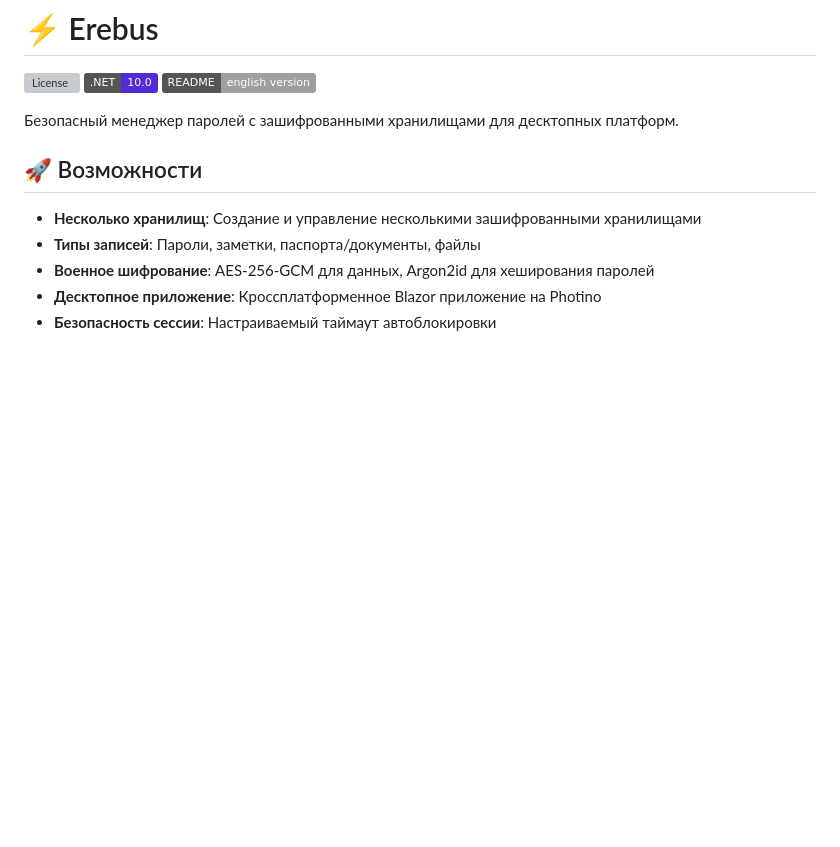
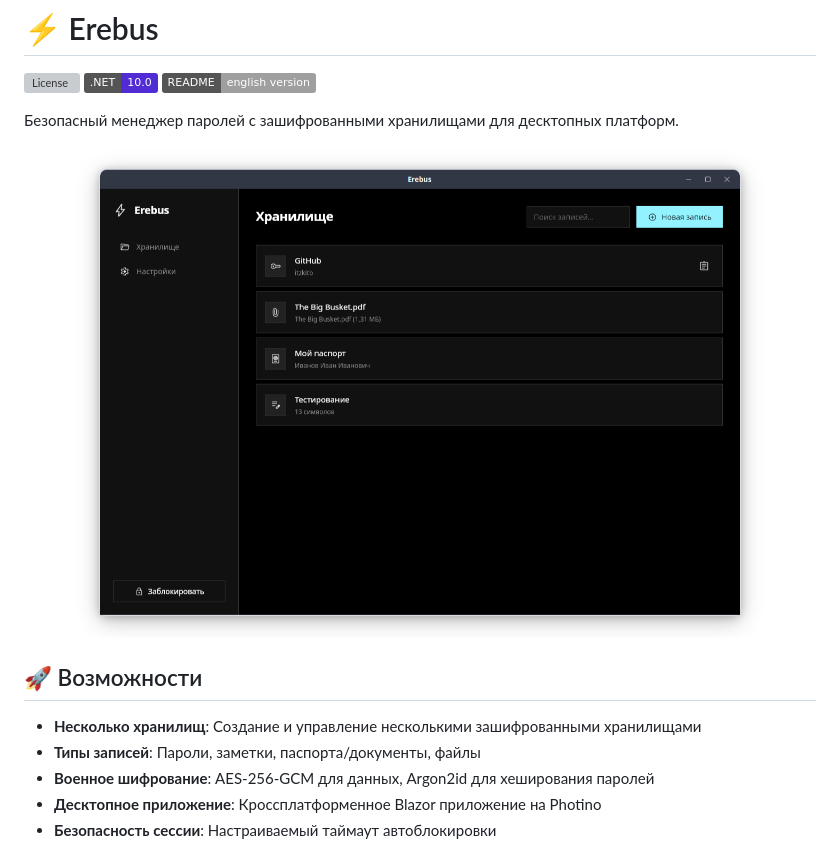
Before and after one commit to itzkitb/Erebus, a Markdown page: README.ru.md, the part around the change. GitHub-like rendering; badges without logos; blank space fills up the shorter version; grey boxes are pictures that could not be loaded.

Commit message:
Add screenshot to README.ru.md

```diff
--- a/README.ru.md
+++ b/README.ru.md
@@ -4,6 +4,8 @@
 [![English](https://img.shields.io/badge/README-english_version-EN.svg)](README.md)
 
 Безопасный менеджер паролей с зашифрованными хранилищами для десктопных платформ.
+
+![скриншот](https://github.com/itzkitb/Erebus/blob/main/img/screenshot.png?raw=true)
 
 ## 🚀 Возможности
 
```
